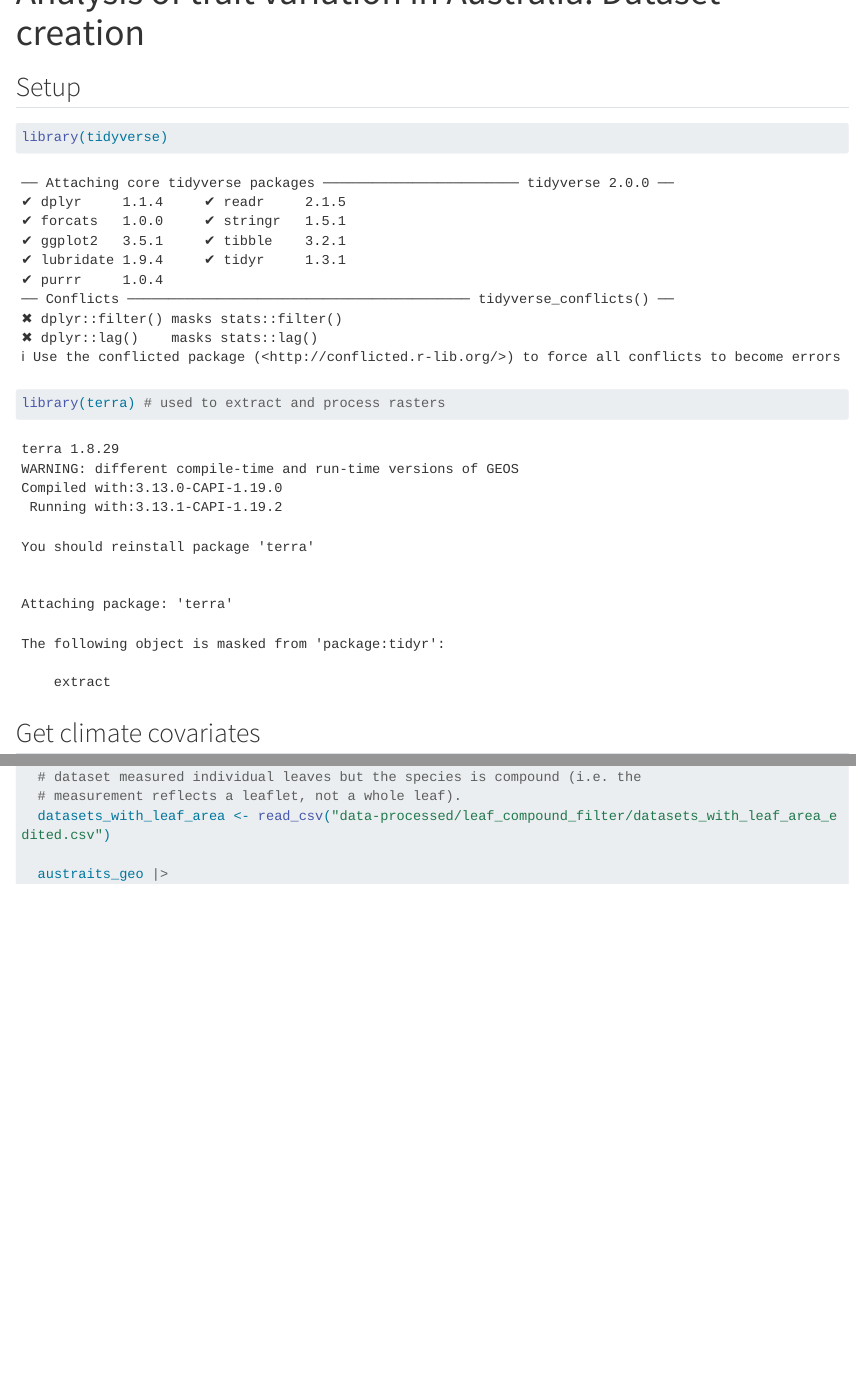
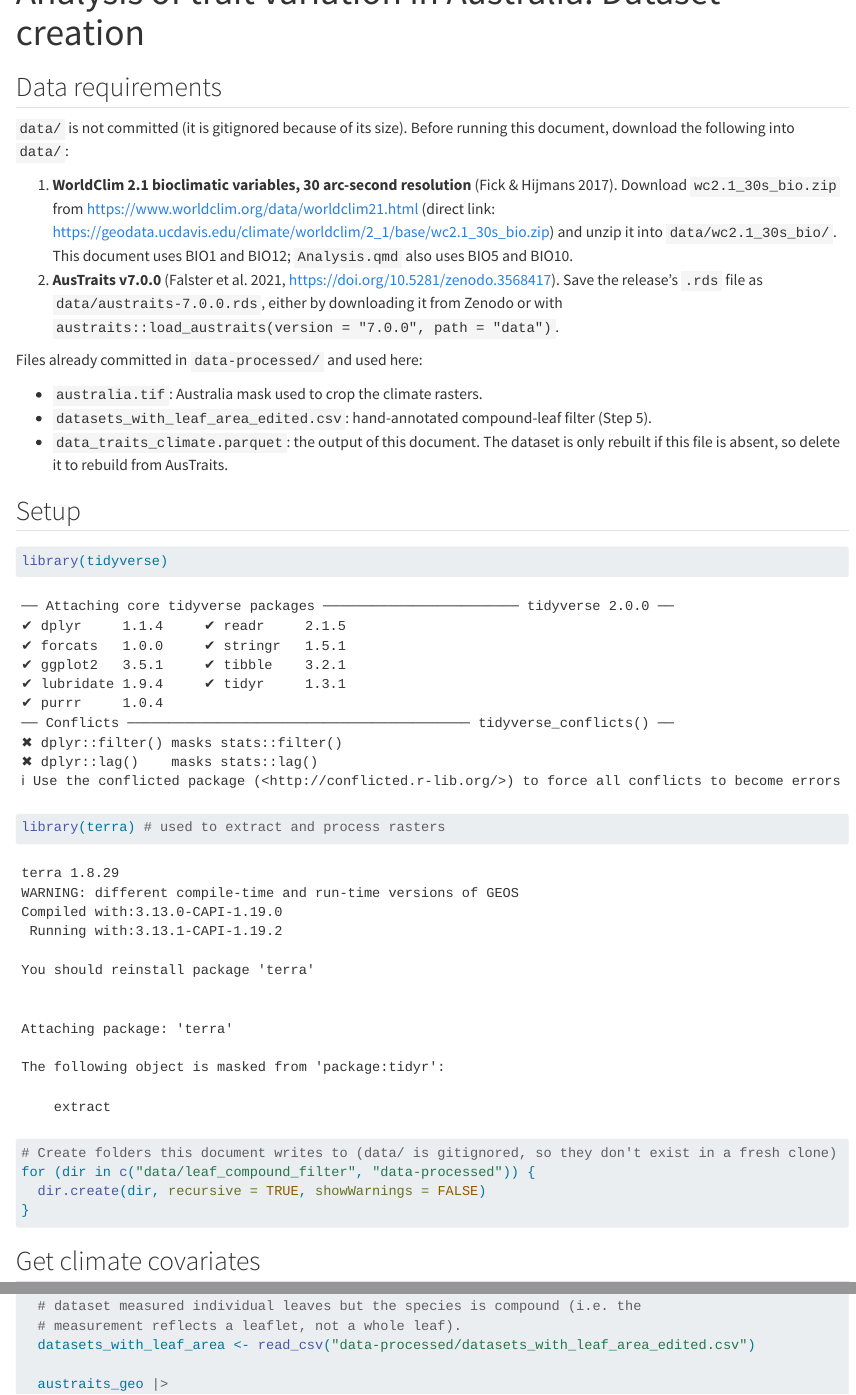
Before and after one commit to traitecoevo/austraits-intra-inter, a Quarto document (Dataset_construction.qmd): the page in a window 1100 px wide, from its top, and a second part further down, joined at a grey line. Rendered offline with R 4.5, knitr and Pandoc in place of Quarto, with nearby package versions; some code elsewhere in the file could not run offline; long lines of code are wrapped.

Commit message:
update readme, move leaf filter to processed folder

````diff
--- a/Dataset_construction.qmd
+++ b/Dataset_construction.qmd
@@ -5,11 +5,39 @@ editor_options:
   chunk_output_type: console
 ---
 
+## Data requirements
+
+`data/` is not committed (it is gitignored because of its size). Before running this
+document, download the following into `data/`:
+
+1. **WorldClim 2.1 bioclimatic variables, 30 arc-second resolution** (Fick & Hijmans 2017).
+   Download `wc2.1_30s_bio.zip` from <https://www.worldclim.org/data/worldclim21.html>
+   (direct link: <https://geodata.ucdavis.edu/climate/worldclim/2_1/base/wc2.1_30s_bio.zip>)
+   and unzip it into `data/wc2.1_30s_bio/`. This document uses BIO1 and BIO12;
+   `Analysis.qmd` also uses BIO5 and BIO10.
+2. **AusTraits v7.0.0** (Falster et al. 2021, <https://doi.org/10.5281/zenodo.3568417>).
+   Save the release's `.rds` file as `data/austraits-7.0.0.rds`, either by downloading it
+   from Zenodo or with `austraits::load_austraits(version = "7.0.0", path = "data")`.
+
+Files already committed in `data-processed/` and used here:
+
+- `australia.tif`: Australia mask used to crop the climate rasters.
+- `datasets_with_leaf_area_edited.csv`: hand-annotated compound-leaf filter (Step 5).
+- `data_traits_climate.parquet`: the output of this document. The dataset is only
+  rebuilt if this file is absent, so delete it to rebuild from AusTraits.
+
 ## Setup
 
 ```{r}
 library(tidyverse)
 library(terra) # used to extract and process rasters
+```
+
+```{r}
+# Create folders this document writes to (data/ is gitignored, so they don't exist in a fresh clone)
+for (dir in c("data/leaf_compound_filter", "data-processed")) {
+  dir.create(dir, recursive = TRUE, showWarnings = FALSE)
+}
 ```
 
 
@@ -117,7 +145,7 @@ if (!file.exists(output)) {
   # Read back the hand-annotated CSV and remove leaf_area records where the
   # dataset measured individual leaves but the species is compound (i.e. the
   # measurement reflects a leaflet, not a whole leaf).
-  datasets_with_leaf_area <- read_csv("data-processed/leaf_compound_filter/datasets_with_leaf_area_edited.csv")
+  datasets_with_leaf_area <- read_csv("data-processed/datasets_with_leaf_area_edited.csv")
 
   austraits_geo |>
     filter(trait_name %in% c("leaf_area")) |>
````
Also changed, not shown: README.md (added), Dataset_construction.qmd (2 more changed lines).
